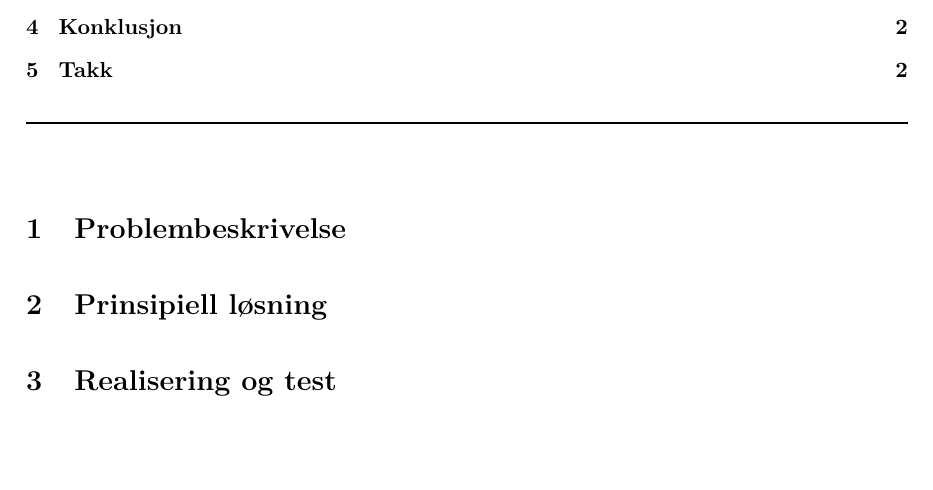
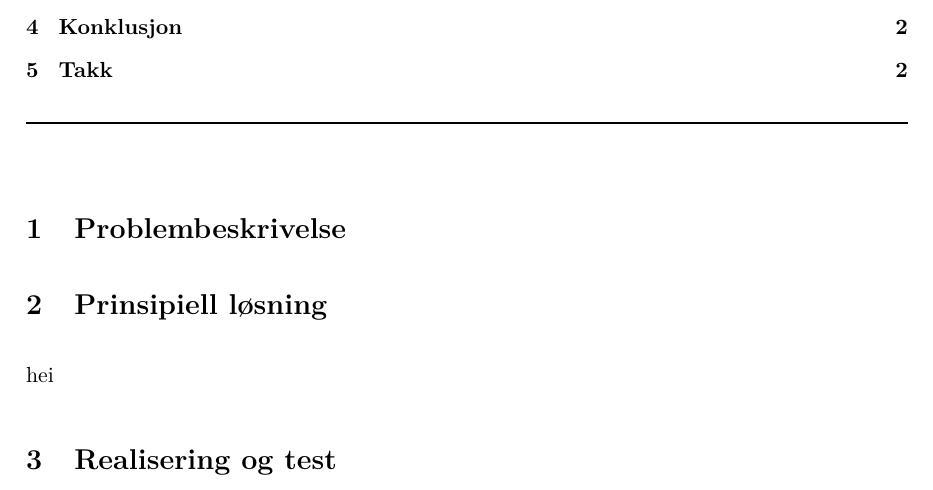
Before and after one commit to Eirik-MS/EKG, a LaTeX document (LaTeX/designnotat.tex, which reads LaTeX/Seksjoner/01Prinsipiell_losning.tex): part of page 1 of 2, cut so that both start at the same text, the shorter picture padded with empty space. Compiled offline with pdfLaTeX.

Commit message:
Auto stash before merge of "main" and "origin/main"

```diff
--- a/LaTeX/Seksjoner/01Prinsipiell_losning.tex
+++ b/LaTeX/Seksjoner/01Prinsipiell_losning.tex
@@ -2,3 +2,6 @@
 \label{prinsipiellLoesning}
 
 %Her kan du skrive om prinsipiell løsning
+
+
+hei
```
Also changed, not shown: LaTeX/designnotat.pdf (added).
